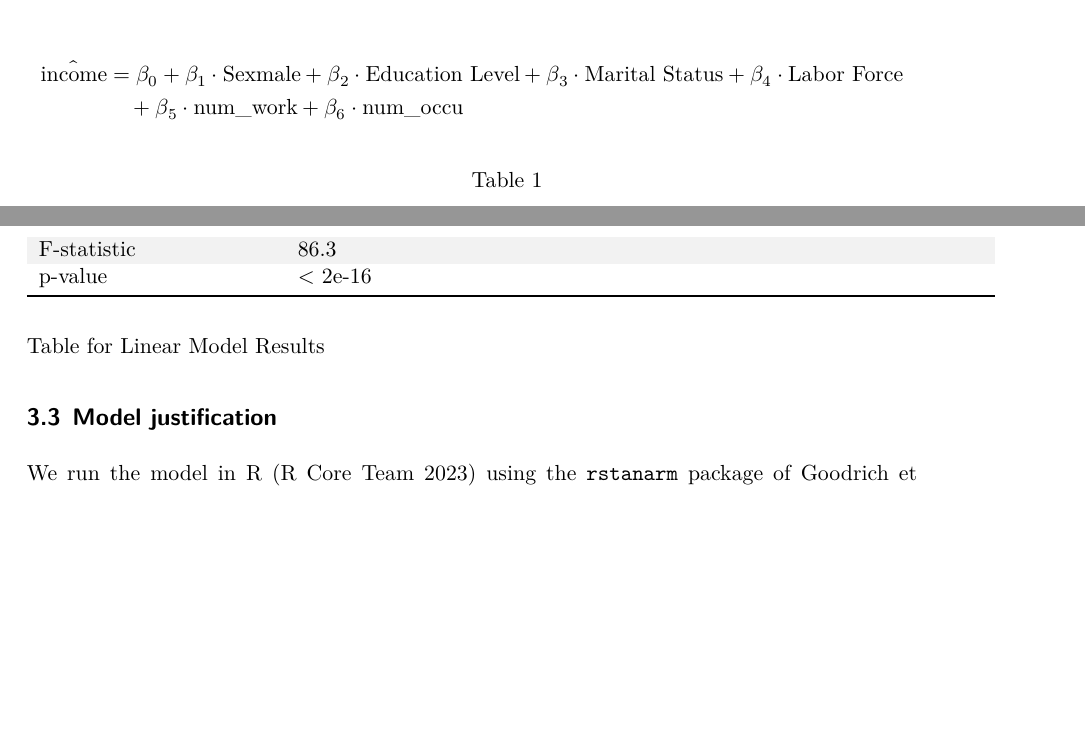
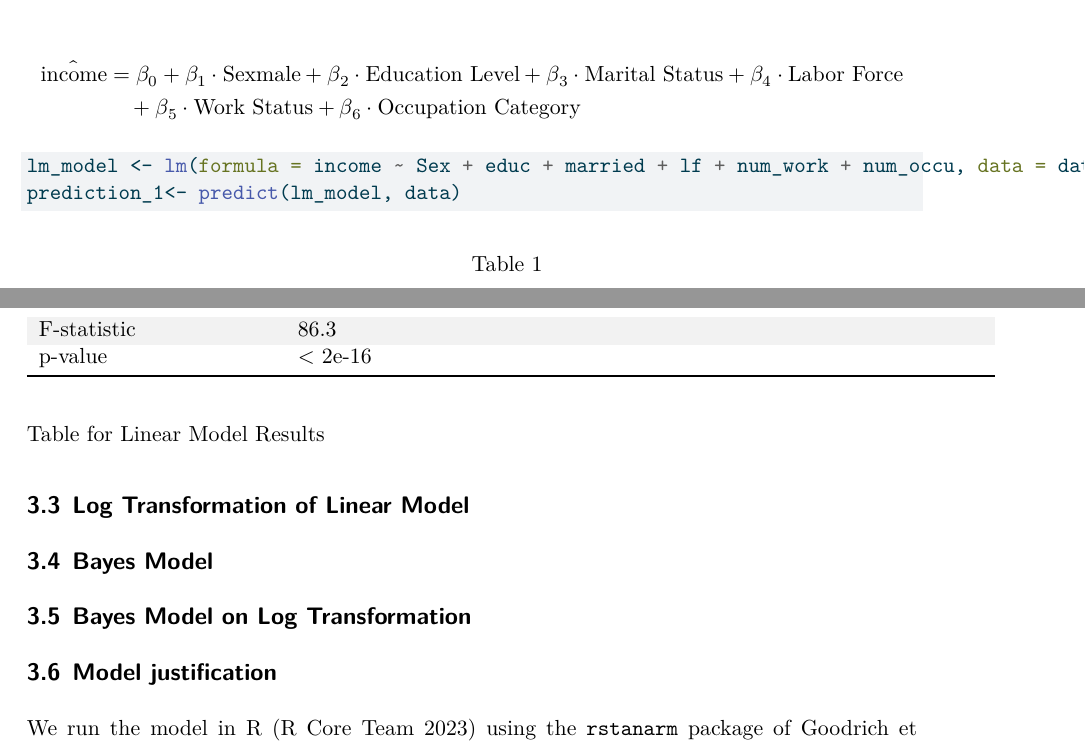
Before and after one commit to younazhao/Income-Influencing-Factors, a Quarto document (paper/paper.qmd): two parts of pages 9 and 10 of 13, joined at a grey line, cut so that both start at the same text, the shorter picture padded with empty space. The pictures show the output file paper/paper.pdf that the author committed with the source.

Commit message:
Adjust Paper

````diff
--- a/paper/paper.qmd
+++ b/paper/paper.qmd
@@ -262,8 +262,16 @@ We have started with the linear model for predicting Total Income based on the s
 
 \begin{align*}
 \hat{\text{income}} &= \beta_0 + \beta_1 \cdot \text{Sexmale} + \beta_2 \cdot \text{Education Level} + \beta_3 \cdot \text{Marital Status} + \beta_4 \cdot \text{Labor Force} \\
-&\quad + \beta_5 \cdot \text{num\_work} + \beta_6 \cdot \text{num\_occu}
+&\quad + \beta_5 \cdot \text{Work Status} + \beta_6 \cdot \text{Occupation Category}
 \end{align*}
+
+```{r}
+#| echo: false
+#| warning: false
+#| message: false
+lm_model <- lm(formula = income ~ Sex + educ + married + lf + num_work + num_occu, data = data)
+prediction_1<- predict(lm_model, data)
+```
 
 
 ```{r}
@@ -312,7 +318,12 @@ table_description <- tibble(
 kable(table_description, col.names = c("Variable", "Estimate", "Std. Error", "t-value", "Pr($\\gt \\mid t \\mid $)", "Significance")) |>
   kable_styling(latex_options = c("striped", "hold_position"))
 ```
+## Log Transformation of Linear Model {#sec-model-log}
 
+## Bayes Model {#sec-model-bayes}
+
+
+## Bayes Model on Log Transformation {#sec-model-logbayes}
 
 
 ## Model justification{#sec-model-justification}
````
Also changed, not shown: paper/paper.pdf, paper/paper.qmd (2 more changed lines).
